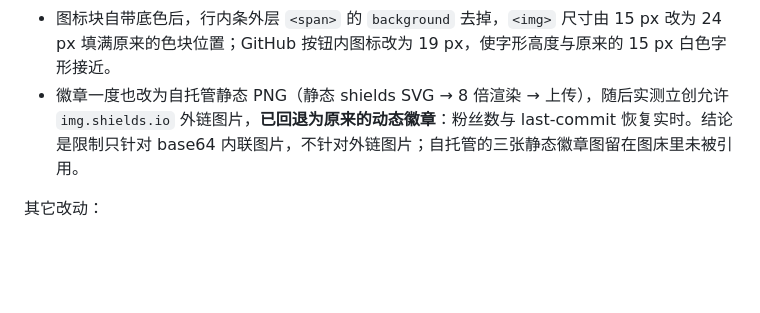
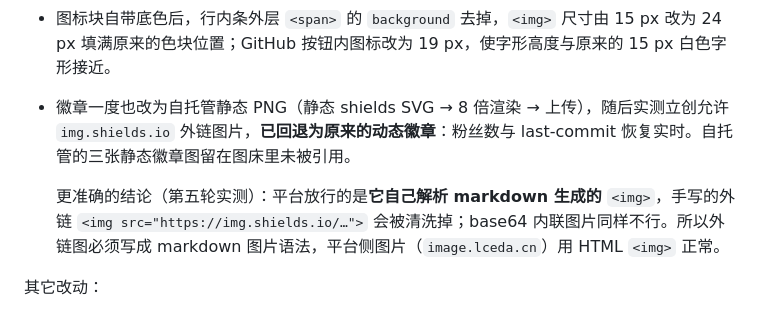
Before and after one commit to woyoung1/HVCCPS, a Markdown page: log.md, the part around one of its changes. Drawn GitHub-style; blank space fills up the shorter version.

```diff
--- a/log.md
+++ b/log.md
@@ -96,7 +96,9 @@ ahead of coding. It is the working notebook for the `debug` branch.
 
 - 三个图标先合成为 24 单位画布的方块（哔哩哔哩 `#00A1D6` 底、QQ `#12B7F5` 底、GitHub 用按钮同色 `#0f2b46` 底），再渲染成 256×256 PNG 上传。GitHub 那个原本是白色透明底，一旦平台把 alpha 拍到白底就会消失，改成与按钮同色的底块后无论如何都可见，且贴在按钮上看不出边界。
 - 图标块自带底色后，行内条外层 `<span>` 的 `background` 去掉，`<img>` 尺寸由 15 px 改为 24 px 填满原来的色块位置；GitHub 按钮内图标改为 19 px，使字形高度与原来的 15 px 白色字形接近。
-- 徽章一度也改为自托管静态 PNG（静态 shields SVG → 8 倍渲染 → 上传），随后实测立创允许 `img.shields.io` 外链图片，**已回退为原来的动态徽章**：粉丝数与 last-commit 恢复实时。结论是限制只针对 base64 内联图片，不针对外链图片；自托管的三张静态徽章图留在图床里未被引用。
+- 徽章一度也改为自托管静态 PNG（静态 shields SVG → 8 倍渲染 → 上传），随后实测立创允许 `img.shields.io` 外链图片，**已回退为原来的动态徽章**：粉丝数与 last-commit 恢复实时。自托管的三张静态徽章图留在图床里未被引用。
+
+  更准确的结论（第五轮实测）：平台放行的是**它自己解析 markdown 生成的** `<img>`，手写的外链 `<img src="https://img.shields.io/…">` 会被清洗掉；base64 内联图片同样不行。所以外链图必须写成 markdown 图片语法，平台侧图片（`image.lceda.cn`）用 HTML `<img>` 正常。
 
 其它改动：
 
```
Also changed, not shown: other parts of log.md (+24 -0 lines), readme_lc.md (+25 -25 lines).
